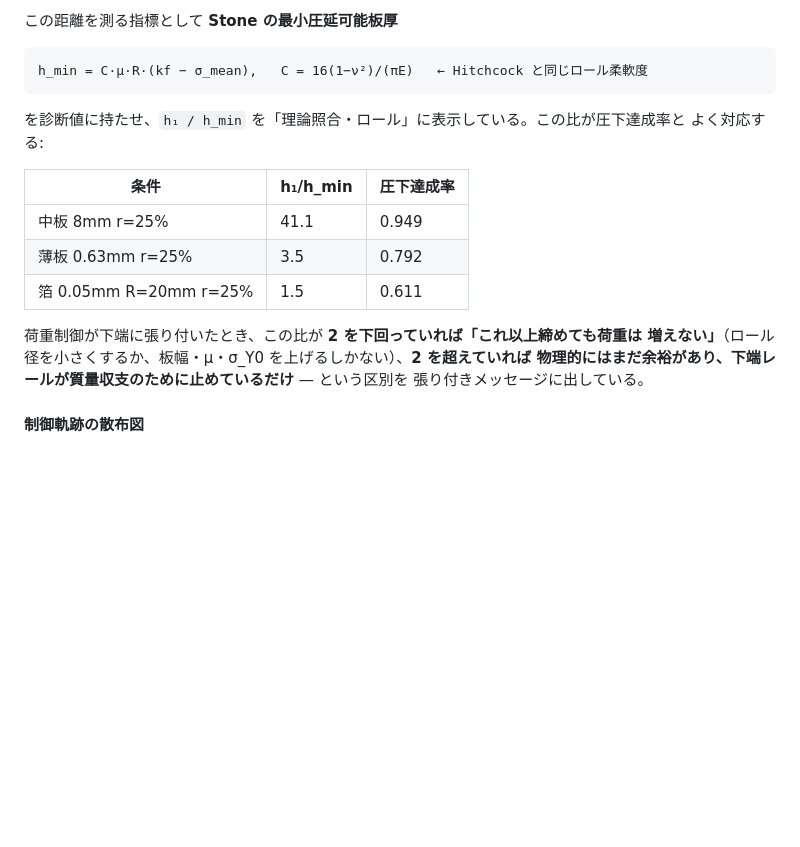
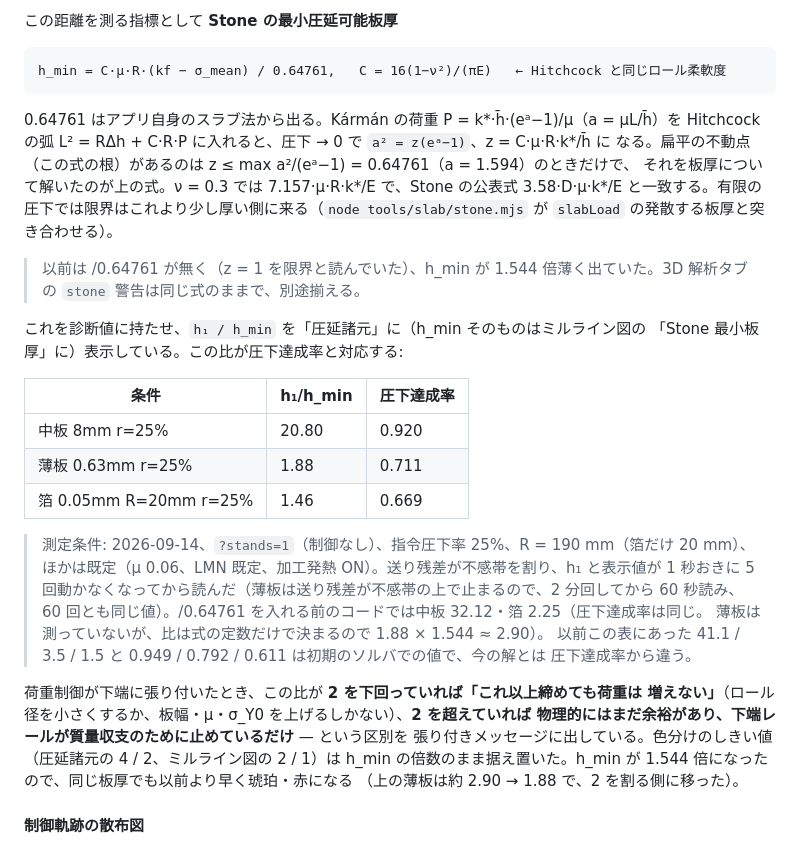
Before and after one commit to tacki7/my-fem, a Markdown page: README.md, the part around the change. Rendered like a GitHub page; blank space fills up the shorter version.

Commit message:
docs: Stone's h_min with the 0.64761 constant, re-measured h1/h_min table
The table under the load-ceiling section came from the initial solver; its
reduction ratios no longer match the current solve, so the rows are measured
again rather than rescaled, with the conditions written next to them.

Co-Authored-By: Claude Opus 5 (1M context) <noreply@anthropic.com>
Claude-Session: https://claude.ai/code/session_019jQVq4KrdMicRAzm8HHu3p

````diff
--- a/README.md
+++ b/README.md
@@ -571,22 +571,42 @@ sep ← sep − [sep − S − P/M] / (1 + Q/M)
 この距離を測る指標として **Stone の最小圧延可能板厚**
 
 ```
-h_min = C·μ·R·(kf − σ_mean),   C = 16(1−ν²)/(πE)   ← Hitchcock と同じロール柔軟度
-```
-
-を診断値に持たせ、`h₁ / h_min` を「理論照合・ロール」に表示している。この比が圧下達成率と
-よく対応する:
+h_min = C·μ·R·(kf − σ_mean) / 0.64761,   C = 16(1−ν²)/(πE)   ← Hitchcock と同じロール柔軟度
+```
+
+0.64761 はアプリ自身のスラブ法から出る。Kármán の荷重 P = k*·h̄·(eᵃ−1)/μ（a = μL/h̄）を
+Hitchcock の弧 L² = RΔh + C·R·P に入れると、圧下 → 0 で `a² = z(eᵃ−1)`、z = C·μ·R·k*/h̄ に
+なる。扁平の不動点（この式の根）があるのは z ≤ max a²/(eᵃ−1) = 0.64761（a = 1.594）のときだけで、
+それを板厚について解いたのが上の式。ν = 0.3 では 7.157·μ·R·k*/E で、Stone の公表式
+3.58·D·μ·k*/E と一致する。有限の圧下では限界はこれより少し厚い側に来る（`node tools/slab/stone.mjs` が
+`slabLoad` の発散する板厚と突き合わせる）。
+
+> 以前は /0.64761 が無く（z = 1 を限界と読んでいた）、h_min が 1.544 倍薄く出ていた。3D 解析タブの
+> `stone` 警告は同じ式のままで、別途揃える。
+
+これを診断値に持たせ、`h₁ / h_min` を「圧延諸元」に（h_min そのものはミルライン図の
+「Stone 最小板厚」に）表示している。この比が圧下達成率と対応する:
 
 | 条件 | h₁/h_min | 圧下達成率 |
 |---|---|---|
-| 中板 8mm r=25% | 41.1 | 0.949 |
-| 薄板 0.63mm r=25% | 3.5 | 0.792 |
-| 箔 0.05mm R=20mm r=25% | 1.5 | 0.611 |
+| 中板 8mm r=25% | 20.80 | 0.920 |
+| 薄板 0.63mm r=25% | 1.88 | 0.711 |
+| 箔 0.05mm R=20mm r=25% | 1.46 | 0.669 |
+
+> 測定条件: 2026-09-14、`?stands=1`（制御なし）、指令圧下率 25%、R = 190 mm（箔だけ 20 mm）、
+> ほかは既定（μ 0.06、LMN 既定、加工発熱 ON）。送り残差が不感帯を割り、h₁ と表示値が 1 秒おきに
+> 5 回動かなくなってから読んだ（薄板は送り残差が不感帯の上で止まるので、2 分回してから 60 秒読み、
+> 60 回とも同じ値）。/0.64761 を入れる前のコードでは中板 32.12・箔 2.25（圧下達成率は同じ。
+> 薄板は測っていないが、比は式の定数だけで決まるので 1.88 × 1.544 ≈ 2.90）。
+> 以前この表にあった 41.1 / 3.5 / 1.5 と 0.949 / 0.792 / 0.611 は初期のソルバでの値で、今の解とは
+> 圧下達成率から違う。
 
 荷重制御が下端に張り付いたとき、この比が **2 を下回っていれば「これ以上締めても荷重は
 増えない」**（ロール径を小さくするか、板幅・μ・σ_Y0 を上げるしかない）、**2 を超えていれば
 物理的にはまだ余裕があり、下端レールが質量収支のために止めているだけ** — という区別を
-張り付きメッセージに出している。
+張り付きメッセージに出している。色分けのしきい値（圧延諸元の 4 / 2、ミルライン図の 2 / 1）は
+h_min の倍数のまま据え置いた。h_min が 1.544 倍になったので、同じ板厚でも以前より早く琥珀・赤になる
+（上の薄板は約 2.90 → 1.88 で、2 を割る側に移った）。
 
 #### 制御軌跡の散布図
 
````
